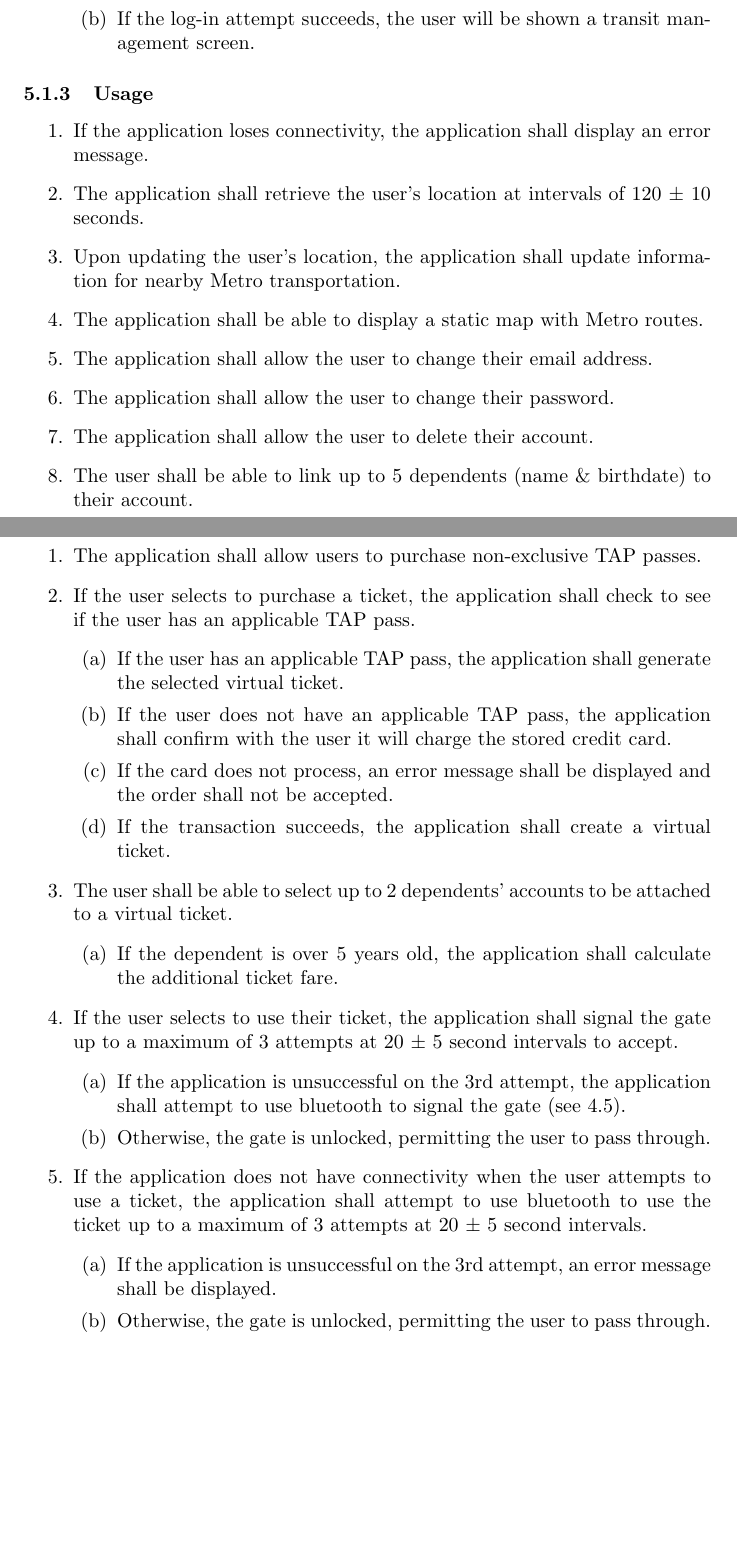
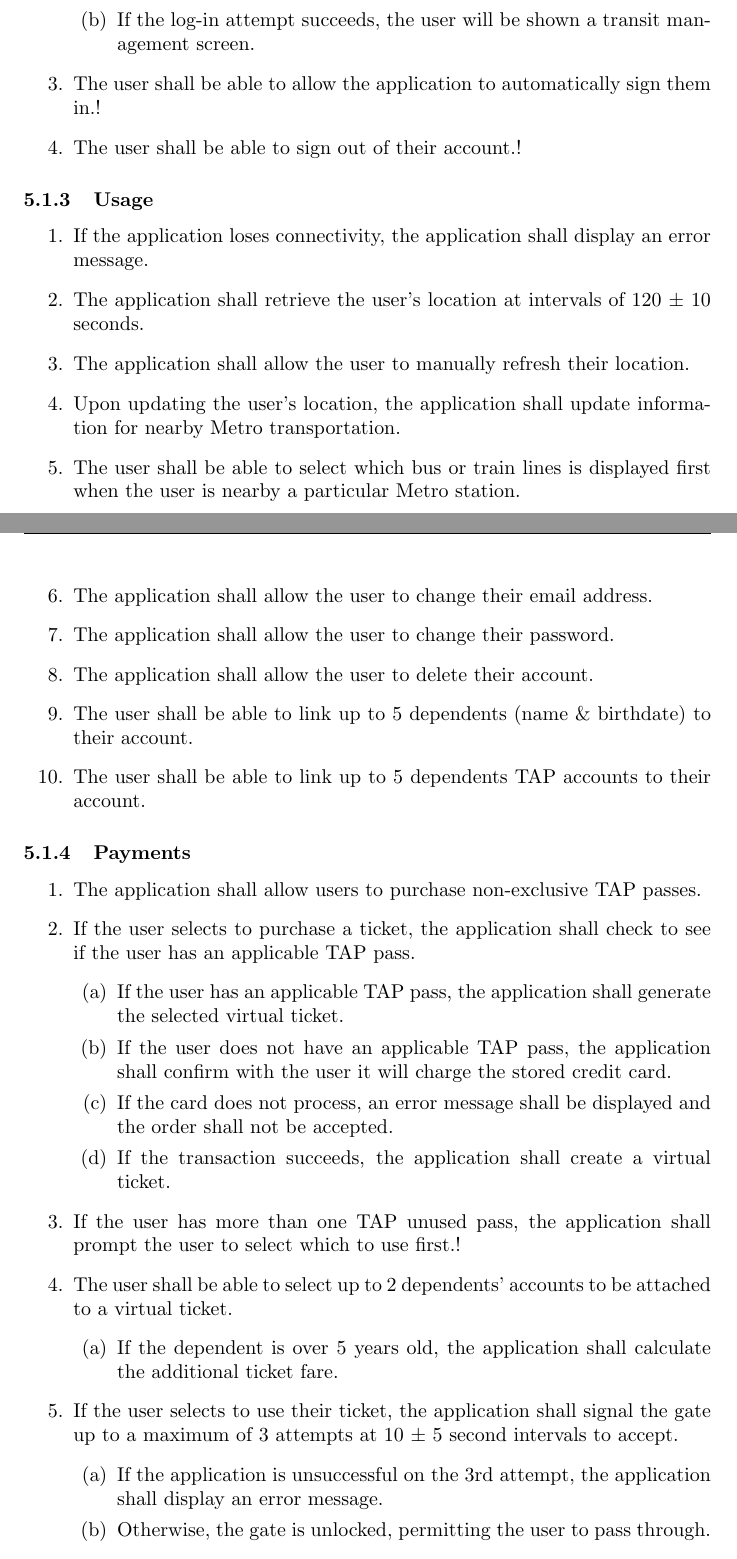
Before and after one commit to nakulj/cs477, a LaTeX document (Client Interaction Report Set/clientinteractionreportset.tex, which reads Client Interaction Report Set/REQ/req.tex): two parts of pages 12 and 13 of 17 before the commit and two parts of pages 12 and 13 of 18 after it, joined at a grey line, cut so that both start at the same text, the shorter picture padded with empty space. Compiled offline with pdfLaTeX.

Commit message:
Added Ian's changes

```diff
--- a/Client Interaction Report Set/REQ/req.tex
+++ b/Client Interaction Report Set/REQ/req.tex
@@ -16,17 +16,21 @@
 				\item If the log-in attempt fails, the application will display an error message that prompts the user to reenter their log-in information.
 				\item If the log-in attempt succeeds, the user will be shown a transit management screen.
 			\end{enumerate}
+		\item The user shall be able to allow the application to automatically sign them in.!
+		\item The user shall be able to sign out of their account.!
 	\end{enumerate}
 
 	\subsubsection{Usage}\begin{enumerate}
 		\item If the application loses connectivity, the application shall display an error message.
-		\item The application shall retrieve the user’s location at intervals of 120 ± 10 seconds.
+		\item The application shall retrieve the user’s location at intervals of 120 $\pm$ 10 seconds.
+		\item The application shall allow the user to manually refresh their location.
 		\item Upon updating the user’s location, the application shall update information for nearby Metro transportation.
-		\item The application shall be able to display a static map with Metro routes.
+		\item The user shall be able to select which bus or train lines is displayed first when the user is nearby a particular Metro station.
 		\item The application shall allow the user to change their email address.
 		\item The application shall allow the user to change their password.
 		\item The application shall allow the user to delete their account.
 		\item The user shall be able to link up to 5 dependents (name \& birthdate) to their account.
+		\item The user shall be able to link up to 5 dependents TAP accounts to their account.
 	\end{enumerate}
 
 	\subsubsection{Payments}\begin{enumerate}
@@ -38,18 +42,14 @@
 				\item If the card does not process, an error message shall be displayed and the order shall not be accepted.
 				\item If the transaction succeeds, the application shall create a virtual ticket.
 			\end{enumerate}
+		\item If the user has more than one TAP unused pass, the application shall prompt the user to select which to use first.!
 		\item The user shall be able to select up to 2 dependents’ accounts to be attached to a virtual ticket.
 			\begin{enumerate}
 				\item If the dependent is over 5 years old, the application shall calculate the additional ticket fare.
 			\end{enumerate}
-		\item If the user selects to use their ticket, the application shall signal the gate up to a maximum of 3 attempts at 20 ± 5 second intervals to accept.
+		\item If the user selects to use their ticket, the application shall signal the gate up to a maximum of 3 attempts at 10 $\pm$ 5 second intervals to accept.
 			\begin{enumerate}
-				\item If the application is unsuccessful on the 3rd attempt, the application shall attempt to use bluetooth to signal the gate (see 4.5).
-				\item Otherwise, the gate is unlocked, permitting the user to pass through.
-			\end{enumerate}
-		\item If the application does not have connectivity when the user attempts to use a ticket, the application shall attempt to use bluetooth to use the ticket up to a maximum of 3 attempts at 20 ± 5 second intervals.
-			\begin{enumerate}
-				\item If the application is unsuccessful on the 3rd attempt, an error message shall be displayed.
+				\item If the application is unsuccessful on the 3rd attempt, the application shall display an error message.
 				\item Otherwise, the gate is unlocked, permitting the user to pass through.
 			\end{enumerate}
 		\item The application shall store unused virtual tickets for at least 1 year.
```
Also changed, not shown: Client Interaction Report Set/clientinteractionreportset_Part1.pdf (deleted), Client Interaction Report Set/clientinteractionreportset_Part2.pdf (deleted), Client Interaction Report Set/clientinteractionreportset_Part3.pdf (deleted), Client Interaction Report Set/clientinteractionreportset_Part4.pdf (deleted), Client Interaction Report Set/clientinteractionreportset_Part5.pdf (deleted), Client Interaction Report Set/clientinteractionreportset_Part6.pdf (deleted), Client Interaction Report Set/REQ/req.tex (2 more changed lines).
